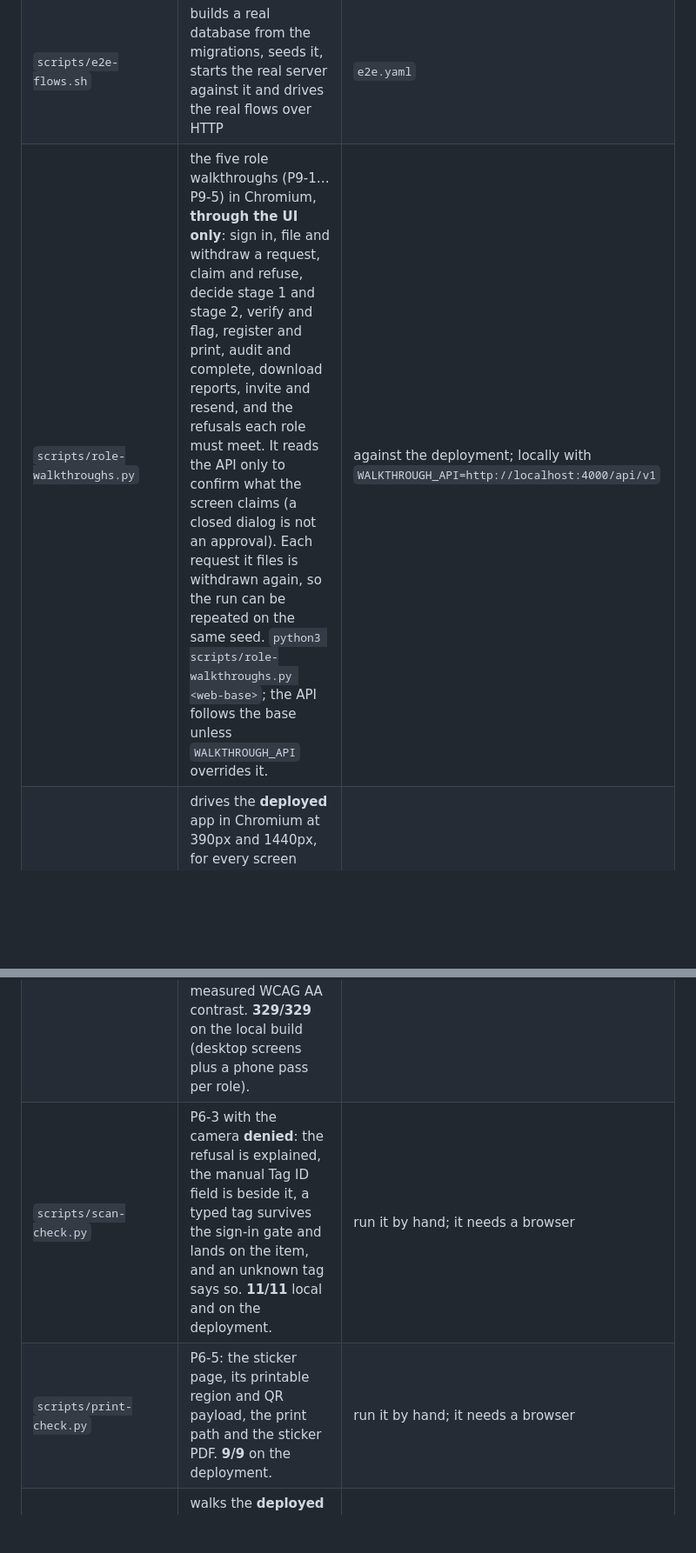
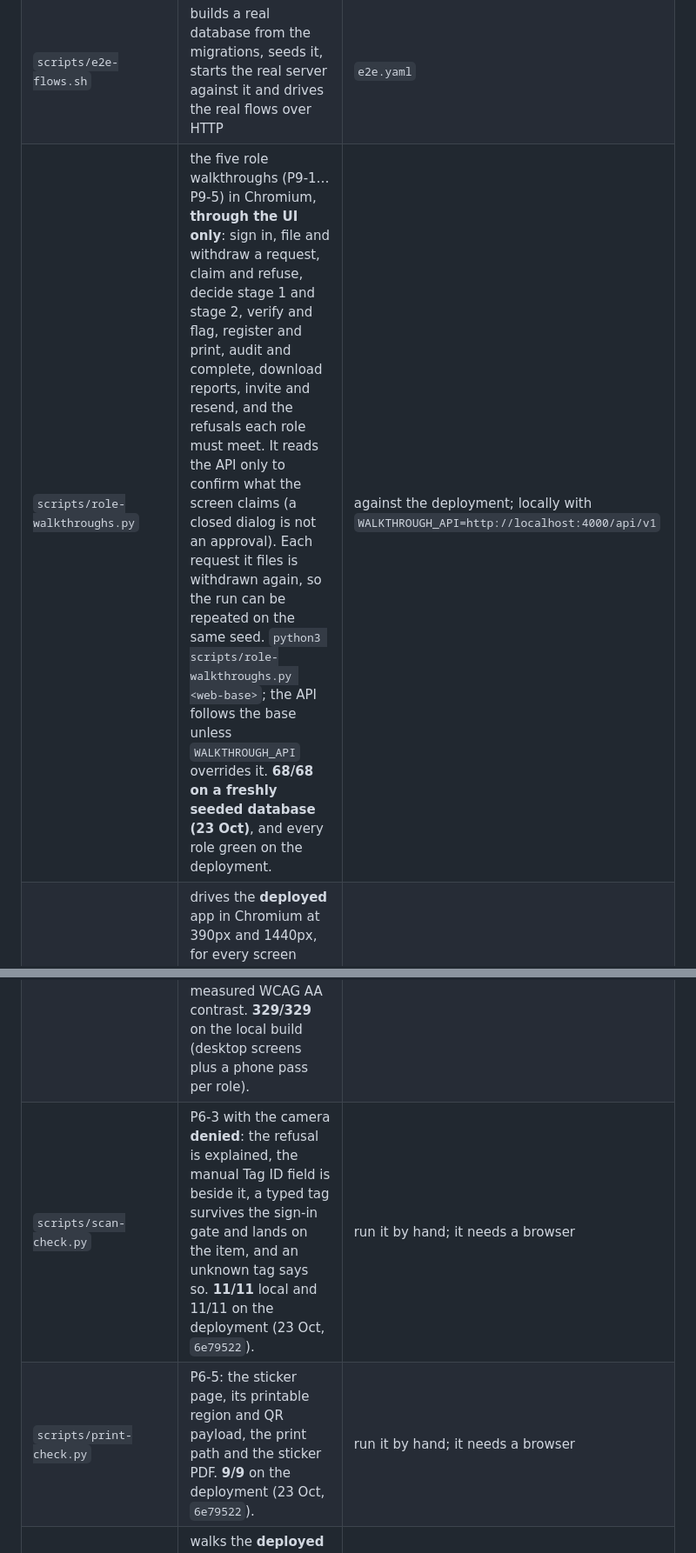
Before and after one commit to Hayredin950/cncs_property_management_system, a Markdown page: docs/KNOWLEDGE-BASE.md, 2 parts joined by grey strips. Shown at 87% size. GitHub-like rendering; blank space fills up the shorter version.

Commit message:
docs: the walkthroughs were run again on 6e79522

```diff
--- a/docs/KNOWLEDGE-BASE.md
+++ b/docs/KNOWLEDGE-BASE.md
@@ -134,12 +134,12 @@ Everything else matches exactly (STAFF, AUDITOR, PROPERTY_OFFICER sets are ident
 |---|---|---|
 | `scripts/check-api-contract.mjs` | compares every client call with every server route; fails the build on a mismatch | `frontend.yaml` |
 | `scripts/e2e-flows.sh` | builds a real database from the migrations, seeds it, starts the real server against it and drives the real flows over HTTP | `e2e.yaml` |
-| `scripts/role-walkthroughs.py` | the five role walkthroughs (P9-1…P9-5) in Chromium, **through the UI only**: sign in, file and withdraw a request, claim and refuse, decide stage 1 and stage 2, verify and flag, register and print, audit and complete, download reports, invite and resend, and the refusals each role must meet. It reads the API only to confirm what the screen claims (a closed dialog is not an approval). Each request it files is withdrawn again, so the run can be repeated on the same seed. `python3 scripts/role-walkthroughs.py <web-base>`; the API follows the base unless `WALKTHROUGH_API` overrides it. | against the deployment; locally with `WALKTHROUGH_API=http://localhost:4000/api/v1` |
+| `scripts/role-walkthroughs.py` | the five role walkthroughs (P9-1…P9-5) in Chromium, **through the UI only**: sign in, file and withdraw a request, claim and refuse, decide stage 1 and stage 2, verify and flag, register and print, audit and complete, download reports, invite and resend, and the refusals each role must meet. It reads the API only to confirm what the screen claims (a closed dialog is not an approval). Each request it files is withdrawn again, so the run can be repeated on the same seed. `python3 scripts/role-walkthroughs.py <web-base>`; the API follows the base unless `WALKTHROUGH_API` overrides it. **68/68 on a freshly seeded database (23 Oct)**, and every role green on the deployment. | against the deployment; locally with `WALKTHROUGH_API=http://localhost:4000/api/v1` |
 | `scripts/responsive-check.py` | drives the **deployed** app in Chromium at 390px and 1440px, for every screen every role can reach: does it render, does anything overflow sideways, are the tap targets big enough, was any request refused | run it by hand; it needs a browser |
 | `scripts/states-check.py` | P5-6, for every list each role can reach: the data requests are **held** (a skeleton must appear), **refused** (a written failure and a retry must appear), then re-fetched and every array **emptied** (a written empty state must appear). It never interferes with `/auth/*`, so the screen is what is being observed, not the session. **91/91** on the local build. | run it by hand; it needs a browser |
 | `scripts/a11y-check.py` | P5-7: `lang`, a single named `h1`, alt text, an accessible name on every visible control, real booleans on `aria-expanded`, Tab and a painted focus ring, the skip link landing in `<main>`, the phone menu announcing open/closed, the two-script AAU wordmark and its loaded font, and measured WCAG AA contrast. **329/329** on the local build (desktop screens plus a phone pass per role). | run it by hand; it needs a browser |
-| `scripts/scan-check.py` | P6-3 with the camera **denied**: the refusal is explained, the manual Tag ID field is beside it, a typed tag survives the sign-in gate and lands on the item, and an unknown tag says so. **11/11** local and on the deployment. | run it by hand; it needs a browser |
-| `scripts/print-check.py` | P6-5: the sticker page, its printable region and QR payload, the print path and the sticker PDF. **9/9** on the deployment. | run it by hand; it needs a browser |
+| `scripts/scan-check.py` | P6-3 with the camera **denied**: the refusal is explained, the manual Tag ID field is beside it, a typed tag survives the sign-in gate and lands on the item, and an unknown tag says so. **11/11** local and 11/11 on the deployment (23 Oct, `6e79522`). | run it by hand; it needs a browser |
+| `scripts/print-check.py` | P6-5: the sticker page, its printable region and QR payload, the print path and the sticker PDF. **9/9** on the deployment (23 Oct, `6e79522`). | run it by hand; it needs a browser |
 | `scripts/live-walkthrough.sh` | walks the **deployed** app role by role — what each role sees, the account-approval flow end to end, and the refusals | run it by hand (it signs in as seven accounts, so the login rate limiter is the reason it caches its tokens) |
 
 All three exist because the unit suites **mock Prisma** and never open a browser: they cannot see a query that is wrong in SQL, a column that does not exist, a route that was renamed, a client asking for something the server will refuse, or a layout that breaks on a phone.
```
Also changed, not shown: other parts of docs/KNOWLEDGE-BASE.md (+1 -0 lines), docs/MASTER-TODO.md (+6 -6 lines).
